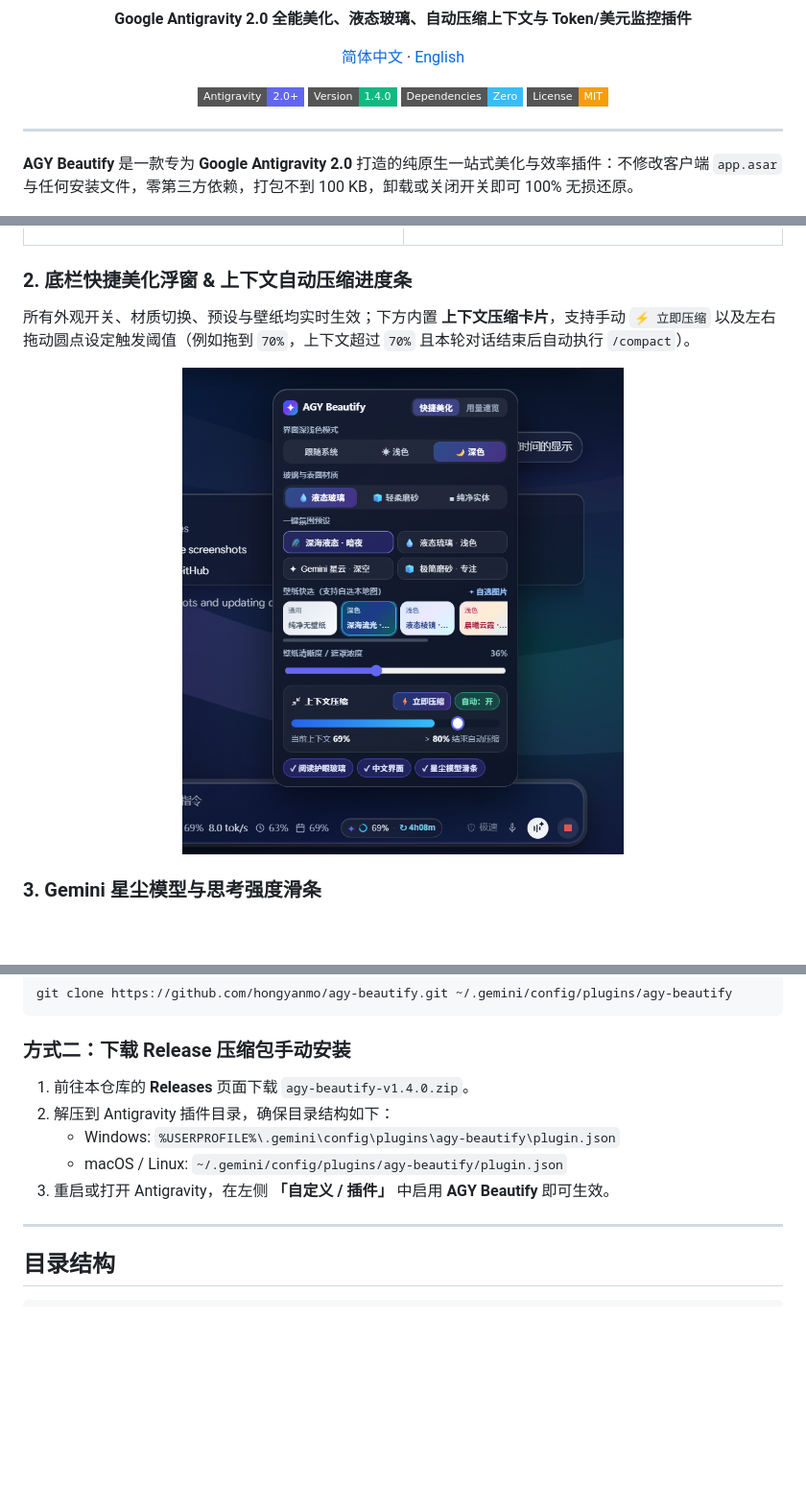
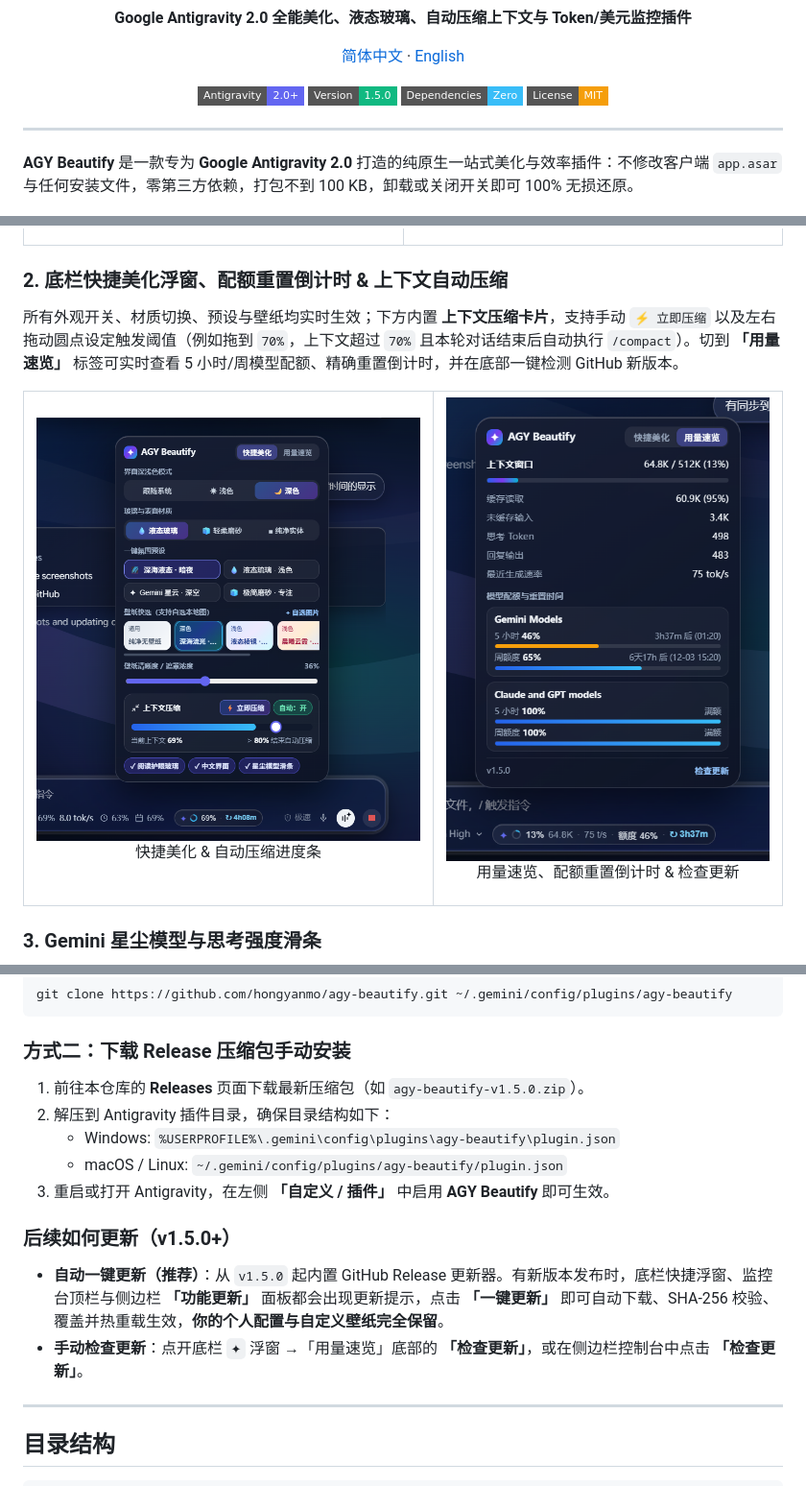
Before and after one commit to auimus/agy-beautify, a Markdown page: README.md, 3 parts joined by grey strips. Shown at 96% size. Rendered like a GitHub page; pictures changed too: docs/screenshots/08_quick_usage_updater.png (added); badges without logos; blank space fills up the shorter version.

Commit message:
feat: add built-in GitHub Release auto-updater (v1.5.0)

```diff
--- a/README.md
+++ b/README.md
@@ -8,7 +8,7 @@
   </p>
   <p>
     <img src="https://img.shields.io/badge/Antigravity-2.0%2B-6366f1?style=flat-square" alt="Antigravity 2.0+" />
-    <img src="https://img.shields.io/badge/Version-1.4.0-10b981?style=flat-square" alt="Version 1.4.0" />
+    <img src="https://img.shields.io/badge/Version-1.5.0-10b981?style=flat-square" alt="Version 1.5.0" />
     <img src="https://img.shields.io/badge/Dependencies-Zero-38bdf8?style=flat-square" alt="Zero Dependencies" />
     <img src="https://img.shields.io/badge/License-MIT-f59e0b?style=flat-square" alt="MIT License" />
   </p>
@@ -48,13 +49,22 @@
   </tr>
 </table>
 
-### 2. 底栏快捷美化浮窗 & 上下文自动压缩进度条
+### 2. 底栏快捷美化浮窗、配额重置倒计时 & 上下文自动压缩
 
-所有外观开关、材质切换、预设与壁纸均实时生效；下方内置 **上下文压缩卡片**，支持手动 `⚡ 立即压缩` 以及左右拖动圆点设定触发阈值（例如拖到 `70%`，上下文超过 `70%` 且本轮对话结束后自动执行 `/compact`）。
+所有外观开关、材质切换、预设与壁纸均实时生效；下方内置 **上下文压缩卡片**，支持手动 `⚡ 立即压缩` 以及左右拖动圆点设定触发阈值（例如拖到 `70%`，上下文超过 `70%` 且本轮对话结束后自动执行 `/compact`）。切到 **「用量速览」** 标签可实时查看 5 小时/周模型配额、精确重置倒计时，并在底部一键检测 GitHub 新版本。
 
-<p align="center">
-  <img src="docs/screenshots/03_quick_studio_compact.png" width="460" alt="快捷美化浮窗与上下文自动压缩进度条" />
-</p>
+<table>
+  <tr>
+    <td width="54%">
+      <img src="docs/screenshots/03_quick_studio_compact.png" alt="快捷美化浮窗与上下文自动压缩进度条" />
+      <p align="center">快捷美化 & 自动压缩进度条</p>
+    </td>
+    <td width="46%">
+      <img src="docs/screenshots/08_quick_usage_updater.png" alt="用量速览、实时配额重置倒计时与一键更新" />
+      <p align="center">用量速览、配额重置倒计时 & 检查更新</p>
+    </td>
+  </tr>
+</table>
 
 ### 3. Gemini 星尘模型与思考强度滑条
 
@@ -91,11 +101,16 @@ git clone https://github.com/hongyanmo/agy-beautify.git ~/.gemini/config/plugins
 
 ### 方式二：下载 Release 压缩包手动安装
 
-1. 前往本仓库的 **Releases** 页面下载 `agy-beautify-v1.4.0.zip`。
+1. 前往本仓库的 **Releases** 页面下载最新压缩包（如 `agy-beautify-v1.5.0.zip`）。
 2. 解压到 Antigravity 插件目录，确保目录结构如下：
    - Windows: `%USERPROFILE%\.gemini\config\plugins\agy-beautify\plugin.json`
    - macOS / Linux: `~/.gemini/config/plugins/agy-beautify/plugin.json`
 3. 重启或打开 Antigravity，在左侧 **「自定义 / 插件」** 中启用 **AGY Beautify** 即可生效。
+
+### 后续如何更新（v1.5.0+）
+
+- **自动一键更新（推荐）**：从 `v1.5.0` 起内置 GitHub Release 更新器。有新版本发布时，底栏快捷浮窗、监控台顶栏与侧边栏 **「功能更新」** 面板都会出现更新提示，点击 **「一键更新」** 即可自动下载、SHA-256 校验、覆盖并热重载生效，**你的个人配置与自定义壁纸完全保留**。
+- **手动检查更新**：点开底栏 `✦` 浮窗 →「用量速览」底部的 **「检查更新」**，或在侧边栏控制台中点击 **「检查更新」**。
 
 ---
 
```
Also changed, not shown: other parts of README.md (+2 -0 lines), README_EN.md (+4 -2 lines), 8 other files.
